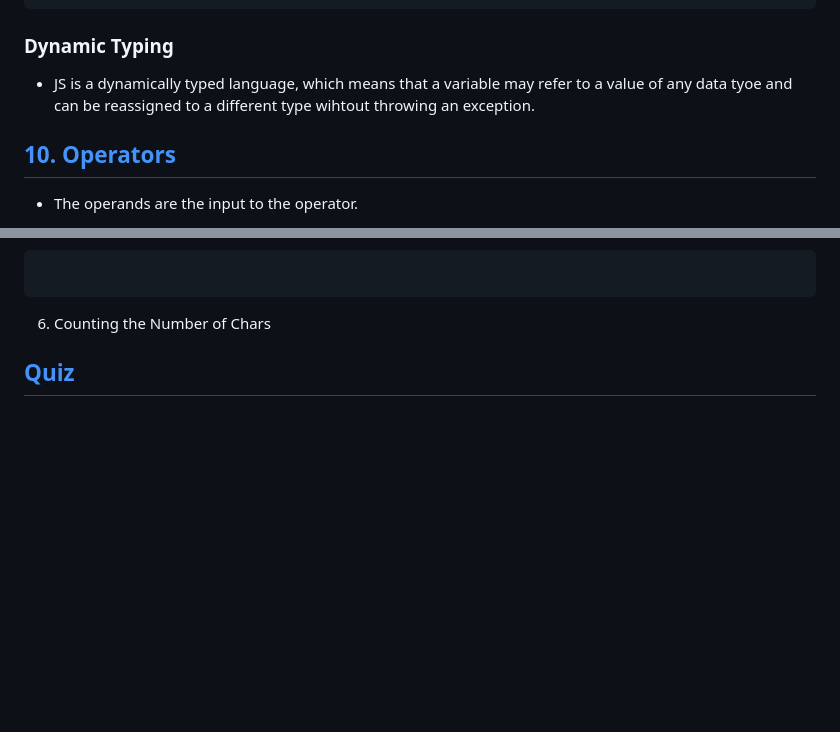
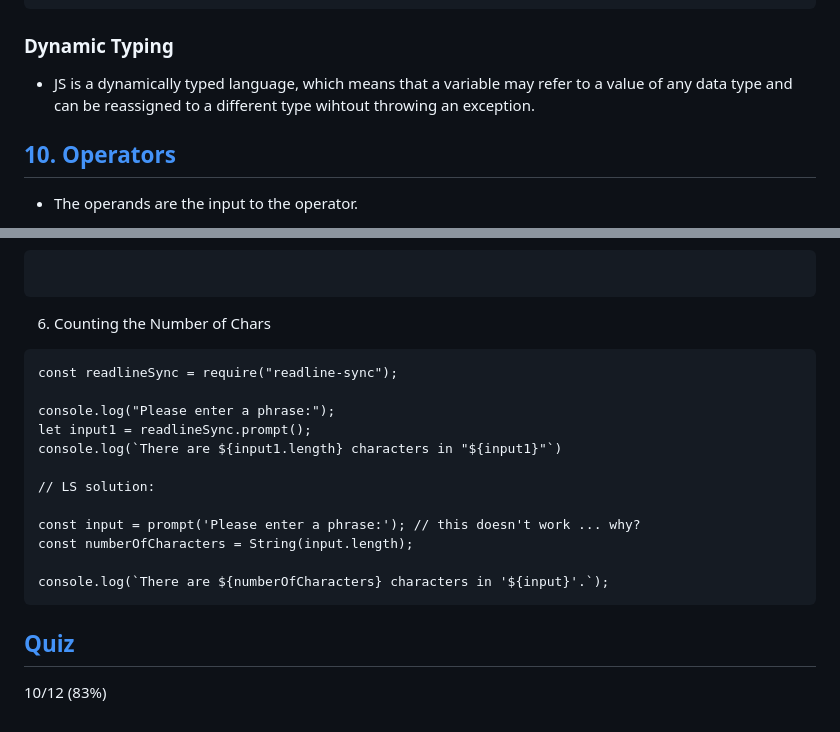
Before and after one commit to SandyRodger/JS_210, a Markdown page: L1_Javascript_basics.md, 2 parts joined by grey strips. Drawn GitHub-style; blank space fills up the shorter version.

````diff
--- a/L1_Javascript_basics.md
+++ b/L1_Javascript_basics.md
@@ -336,7 +336,7 @@ FOO = 4; // Uncaught TypeError: Assignment to constant variable.
 
 ### Dynamic Typing
 
-- JS is a dynamically typed language, which means that a variable may refer to a value of any data tyoe and can be reassigned to a different type wihtout throwing an exception.
+- JS is a dynamically typed language, which means that a variable may refer to a value of any data type and can be reassigned to a different type wihtout throwing an exception.
 
 ## [10. Operators](https://launchschool.com/lessons/7377ece4/assignments/8cdc0e98)
 
@@ -1203,4 +1203,21 @@ console.log(myName, saveName); // Bob, Bob
 
 6. Counting the Number of Chars
 
+```
+const readlineSync = require("readline-sync");
+
+console.log("Please enter a phrase:");
+let input1 = readlineSync.prompt();
+console.log(`There are ${input1.length} characters in "${input1}"`)
+
+// LS solution:
+
+const input = prompt('Please enter a phrase:'); // this doesn't work ... why?
+const numberOfCharacters = String(input.length);
+
+console.log(`There are ${numberOfCharacters} characters in '${input}'.`);
+```
+
 ## [Quiz](https://launchschool.com/lessons/7377ece4/assignments/fd281ca8)
+
+10/12 (83%)
````
